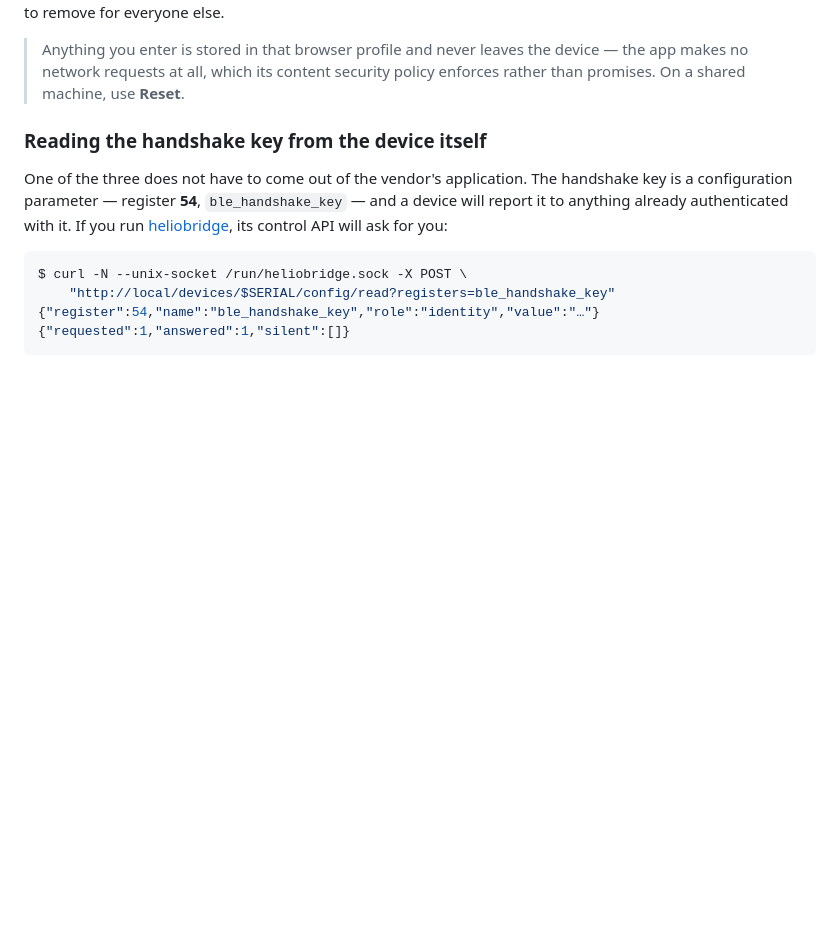
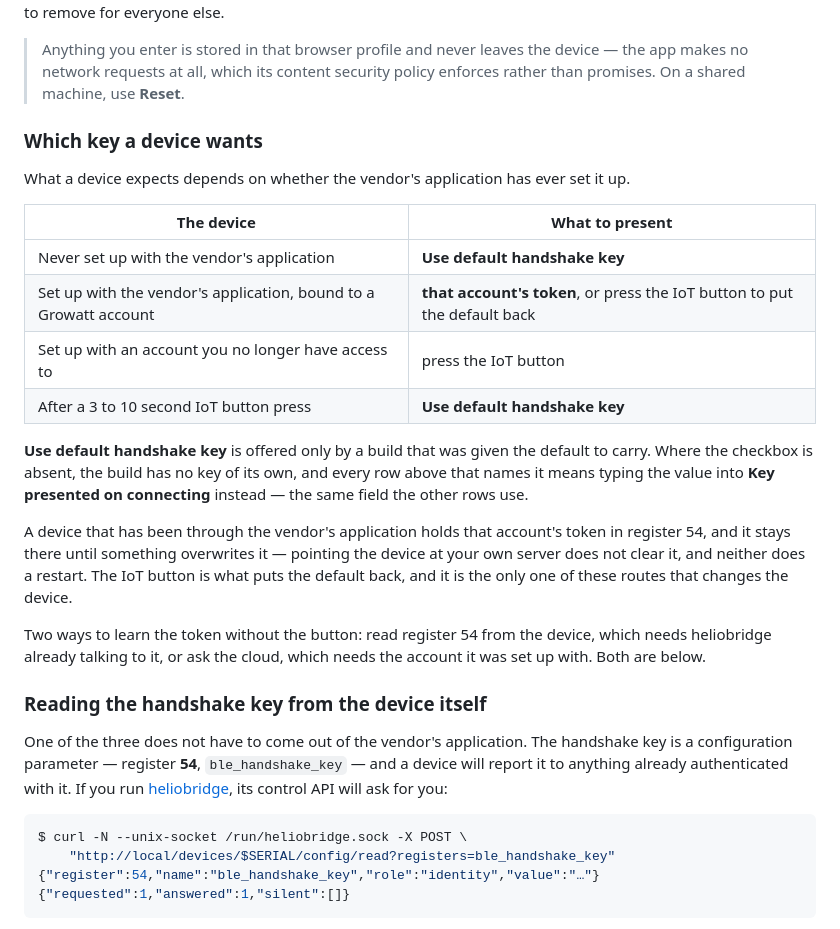
Before and after one commit to longsleep/heliobind, a Markdown page: README.md, the part around the change. Drawn GitHub-style; blank space fills up the shorter version.

Commit message:
Say which key a device wants, and why it differs
A device the vendor's application set up is holding that account's
token in register 54, not the default, and it stays there until
something overwrites it. The table names what to present for each
history a device can have, and says that the checkbox is offered
only by a build carrying the default.

```diff
--- a/README.md
+++ b/README.md
@@ -82,6 +82,29 @@ declines to remove for everyone else.
 > Anything you enter is stored in that browser profile and never leaves the device — the app makes no
 > network requests at all, which its content security policy enforces rather than promises. On a shared
 > machine, use **Reset**.
+
+### Which key a device wants
+
+What a device expects depends on whether the vendor's application has ever set it up.
+
+| The device | What to present |
+|---|---|
+| Never set up with the vendor's application | **Use default handshake key** |
+| Set up with the vendor's application, bound to a Growatt account | **that account's token**, or press the IoT button to put the default back |
+| Set up with an account you no longer have access to | press the IoT button |
+| After a 3 to 10 second IoT button press | **Use default handshake key** |
+
+**Use default handshake key** is offered only by a build that was given the default to carry. Where the
+checkbox is absent, the build has no key of its own, and every row above that names it means typing the
+value into **Key presented on connecting** instead — the same field the other rows use.
+
+A device that has been through the vendor's application holds that account's token in register 54, and it
+stays there until something overwrites it — pointing the device at your own server does not clear it, and
+neither does a restart. The IoT button is what puts the default back, and it is the only one of these
+routes that changes the device.
+
+Two ways to learn the token without the button: read register 54 from the device, which needs heliobridge
+already talking to it, or ask the cloud, which needs the account it was set up with. Both are below.
 
 ### Reading the handshake key from the device itself
 
```
